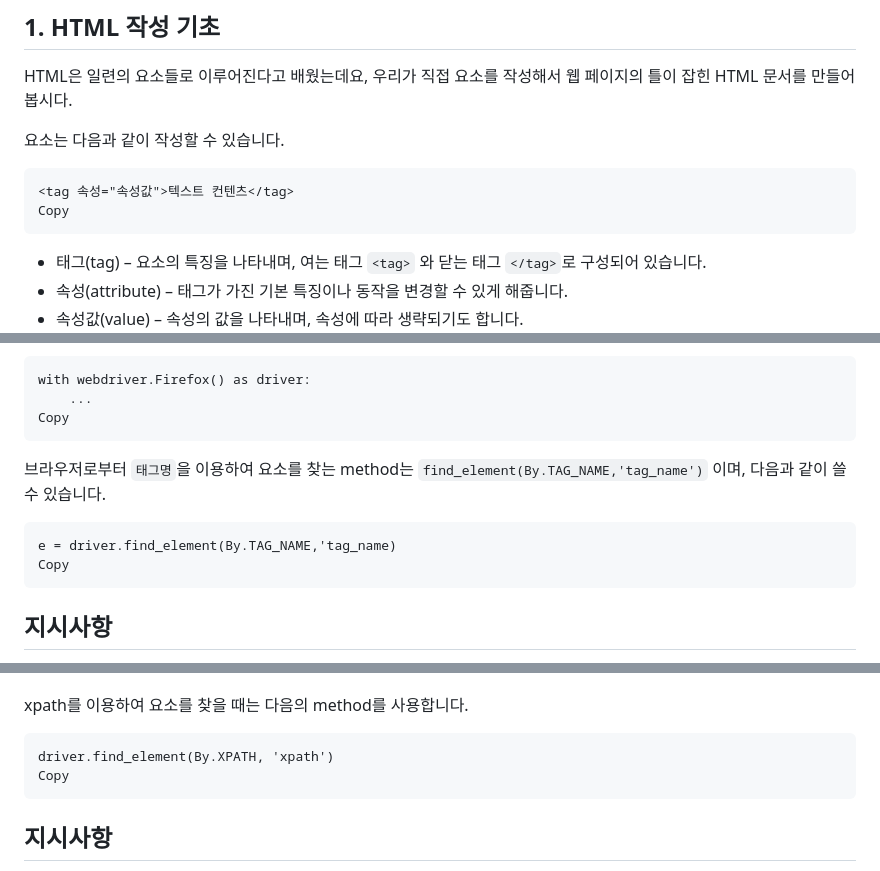
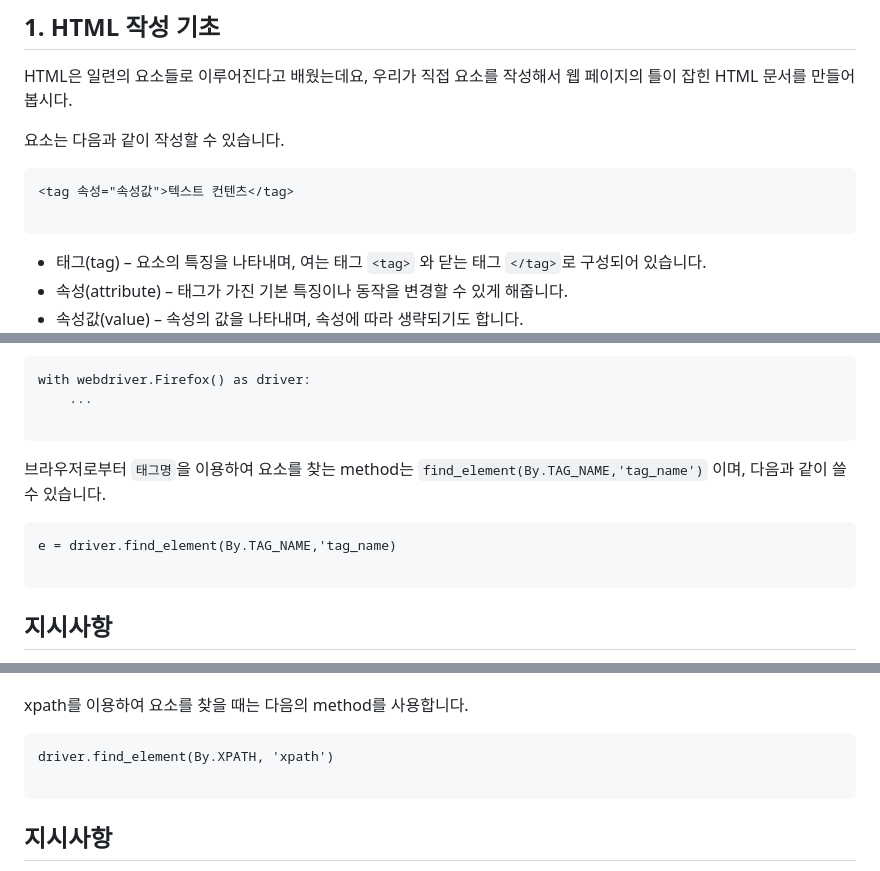
Before and after one commit to leelang7/HTML-practice, a Markdown page: 2025-html.md, 3 parts joined by grey strips. Drawn GitHub-style.

````diff
--- a/2025-html.md
+++ b/2025-html.md
@@ -6,7 +6,7 @@ HTML은 일련의 요소들로 이루어진다고 배웠는데요, 우리가 직
 
 ```
 <tag 속성="속성값">텍스트 컨텐츠</tag>
-Copy
+
 ```
 
 - 태그(tag) – 요소의 특징을 나타내며, 여는 태그 `<tag>` 와 닫는 태그 `</tag>`로 구성되어 있습니다.
@@ -47,14 +47,14 @@ Copy
 ```
 with webdriver.Firefox() as driver:
     ...
-Copy
+
 ```
 
 브라우저로부터 `태그명`을 이용하여 요소를 찾는 method는 `find_element(By.TAG_NAME,'tag_name')` 이며, 다음과 같이 쓸 수 있습니다.
 
 ```
 e = driver.find_element(By.TAG_NAME,'tag_name)
-Copy
+
 ```
 
 ## 지시사항
@@ -119,7 +119,7 @@ xpath를 이용하여 요소를 찾을 때는 다음의 method를 사용합니
 
 ```
 driver.find_element(By.XPATH, 'xpath')
-Copy
+
 ```
 
 ## 지시사항
````
